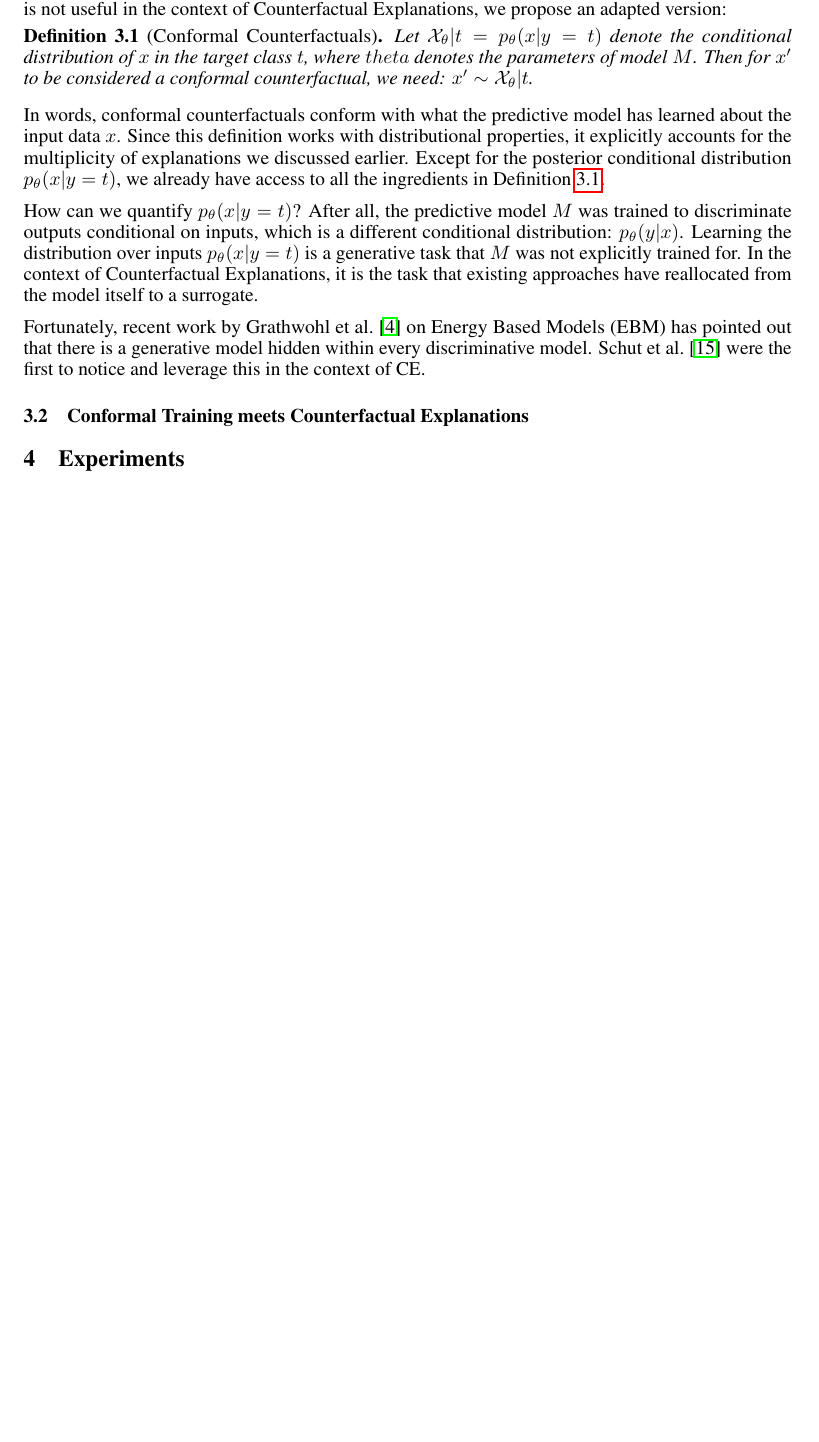
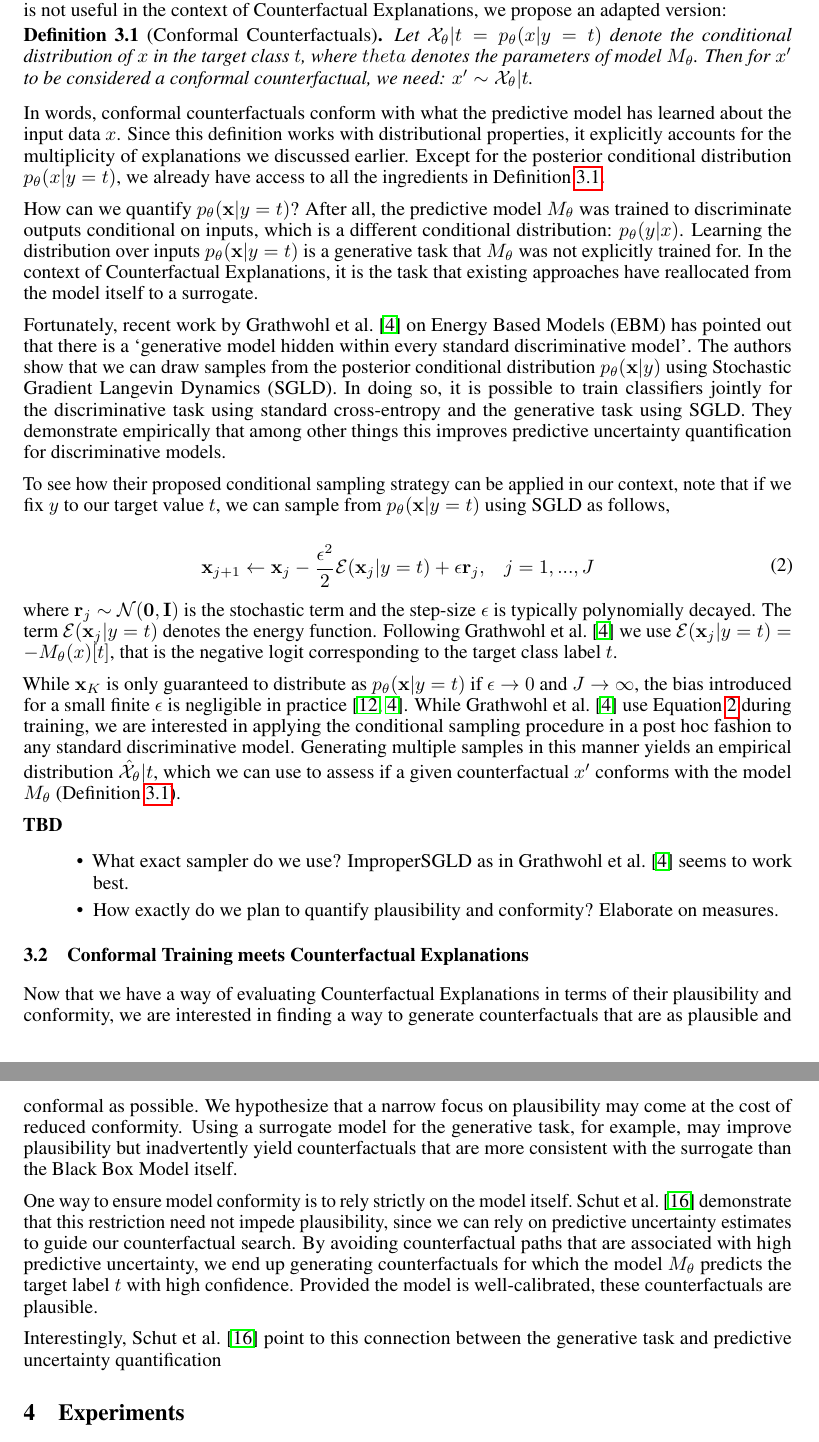
Before and after one commit to pat-alt/ECCCo.jl, a LaTeX paper (paper/paper.tex): part of page 4 of 10 before the commit and two parts of pages 4 and 5 of 11 after it, the two joined at a grey line, cut so that both start at the same text, the shorter picture padded with empty space. Compiled offline with pdfLaTeX.

Commit message:
progress

```diff
--- a/paper/paper.tex
+++ b/paper/paper.tex
@@ -164,16 +164,41 @@ The word \textit{fidelity} stems from the Latin word `fidelis', which means `fai
 
 \begin{definition}[Conformal Counterfactuals]
   \label{def:conformal}
-  Let $\mathcal{X}_{\theta}|t = p_{\theta}(x|y=t)$ denote the conditional distribution of $x$ in the target class $t$, where $theta$ denotes the parameters of model $M$. Then for $x^{\prime}$ to be considered a conformal counterfactual, we need: $x^{\prime} \sim \mathcal{X}_{\theta}|t$.
+  Let $\mathcal{X}_{\theta}|t = p_{\theta}(x|y=t)$ denote the conditional distribution of $x$ in the target class $t$, where $theta$ denotes the parameters of model $M_{\theta}$. Then for $x^{\prime}$ to be considered a conformal counterfactual, we need: $x^{\prime} \sim \mathcal{X}_{\theta}|t$.
 \end{definition}
 
 In words, conformal counterfactuals conform with what the predictive model has learned about the input data $x$. Since this definition works with distributional properties, it explicitly accounts for the multiplicity of explanations we discussed earlier. Except for the posterior conditional distribution $p_{\theta}(x|y=t)$, we already have access to all the ingredients in Definition~\ref{def:conformal}.
 
-How can we quantify $p_{\theta}(x|y=t)$? After all, the predictive model $M$ was trained to discriminate outputs conditional on inputs, which is a different conditional distribution: $p_{\theta}(y|x)$. Learning the distribution over inputs $p_{\theta}(x|y=t)$ is a generative task that $M$ was not explicitly trained for. In the context of Counterfactual Explanations, it is the task that existing approaches have reallocated from the model itself to a surrogate.
+How can we quantify $p_{\theta}(\mathbf{x}|y=t)$? After all, the predictive model $M_{\theta}$ was trained to discriminate outputs conditional on inputs, which is a different conditional distribution: $p_{\theta}(y|x)$. Learning the distribution over inputs $p_{\theta}(\mathbf{x}|y=t)$ is a generative task that $M_{\theta}$ was not explicitly trained for. In the context of Counterfactual Explanations, it is the task that existing approaches have reallocated from the model itself to a surrogate.
 
-Fortunately, recent work by \citet{grathwohl2020your} on Energy Based Models (EBM) has pointed out that there is a generative model hidden within every discriminative model. \citet{schut2021generating} were the first to notice and leverage this in the context of CE.
+Fortunately, recent work by \citet{grathwohl2020your} on Energy Based Models (EBM) has pointed out that there is a `generative model hidden within every standard discriminative model'. The authors show that we can draw samples from the posterior conditional distribution $p_{\theta}(\mathbf{x}|y)$ using Stochastic Gradient Langevin Dynamics (SGLD). In doing so, it is possible to train classifiers jointly for the discriminative task using standard cross-entropy and the generative task using SGLD. They demonstrate empirically that among other things this improves predictive uncertainty quantification for discriminative models.
+
+To see how their proposed conditional sampling strategy can be applied in our context, note that if we fix $y$ to our target value $t$, we can sample from $p_{\theta}(\mathbf{x}|y=t)$ using SGLD as follows,
+
+\begin{equation}\label{eq:sgld}
+  \begin{aligned}
+    \mathbf{x}_{j+1} &\leftarrow \mathbf{x}_j - \frac{\epsilon^2}{2} \mathcal{E}(\mathbf{x}_j|y=t) + \epsilon \mathbf{r}_j, && j=1,...,J
+  \end{aligned}
+\end{equation}
+
+where $\mathbf{r}_j \sim \mathcal{N}(\mathbf{0},\mathbf{I})$ is the stochastic term and the step-size $\epsilon$ is typically polynomially decayed. The term $\mathcal{E}(\mathbf{x}_j|y=t)$ denotes the energy function. Following \citet{grathwohl2020your} we use $\mathcal{E}(\mathbf{x}_j|y=t)=-M_{\theta}(x)[t]$, that is the negative logit corresponding to the target class label $t$.
+
+While $\mathbf{x}_K$ is only guaranteed to distribute as $p_{\theta}(\mathbf{x}|y=t)$ if $\epsilon \rightarrow 0$ and $J \rightarrow \infty$, the bias introduced for a small finite $\epsilon$ is negligible in practice \citep{murphy2023probabilistic,grathwohl2020your}. While \citet{grathwohl2020your} use Equation~\ref{eq:sgld} during training, we are interested in applying the conditional sampling procedure in a post hoc fashion to any standard discriminative model. Generating multiple samples in this manner yields an empirical distribution $\hat{\mathcal{X}}_{\theta}|t$, which we can use to assess if a given counterfactual $x^{\prime}$ conforms with the model $M_{\theta}$ (Definition~\ref{def:conformal}).
+
+\textbf{TBD}
+
+\begin{itemize}
+  \item What exact sampler do we use? ImproperSGLD as in \citet{grathwohl2020your} seems to work best.
+  \item How exactly do we plan to quantify plausibility and conformity? Elaborate on measures.
+\end{itemize}
 
 \subsection{Conformal Training meets Counterfactual Explanations}
+
+Now that we have a way of evaluating Counterfactual Explanations in terms of their plausibility and conformity, we are interested in finding a way to generate counterfactuals that are as plausible and conformal as possible. We hypothesize that a narrow focus on plausibility may come at the cost of reduced conformity. Using a surrogate model for the generative task, for example, may improve plausibility but inadvertently yield counterfactuals that are more consistent with the surrogate than the Black Box Model itself.
+
+One way to ensure model conformity is to rely strictly on the model itself.~\citet{schut2021generating} demonstrate that this restriction need not impede plausibility, since we can rely on predictive uncertainty estimates to guide our counterfactual search. By avoiding counterfactual paths that are associated with high predictive uncertainty, we end up generating counterfactuals for which the model $M_{\theta}$ predicts the target label $t$ with high confidence. Provided the model is well-calibrated, these counterfactuals are plausible.
+
+Interestingly, \citet{schut2021generating} point to this connection between the generative task and predictive uncertainty quantification
 
 \section{Experiments}
 
```
Also changed, not shown: paper/bib.bib (+8 -0 lines), paper/paper.pdf, paper/paper.tex (6 more changed lines).
